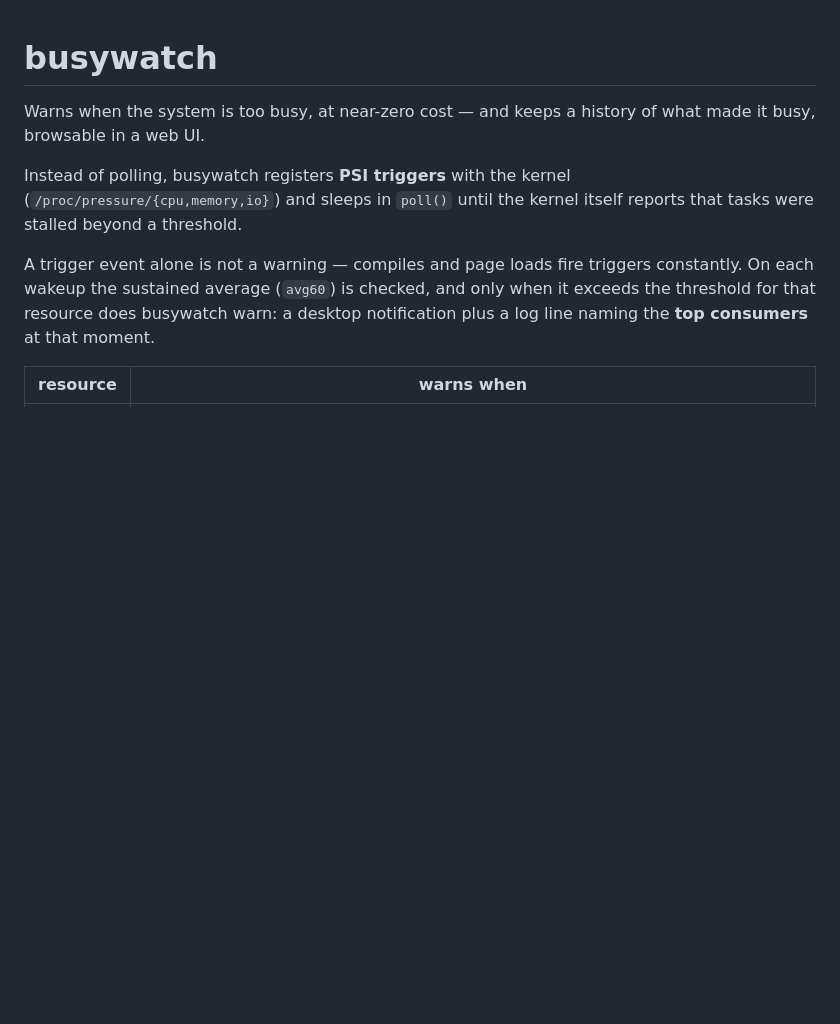
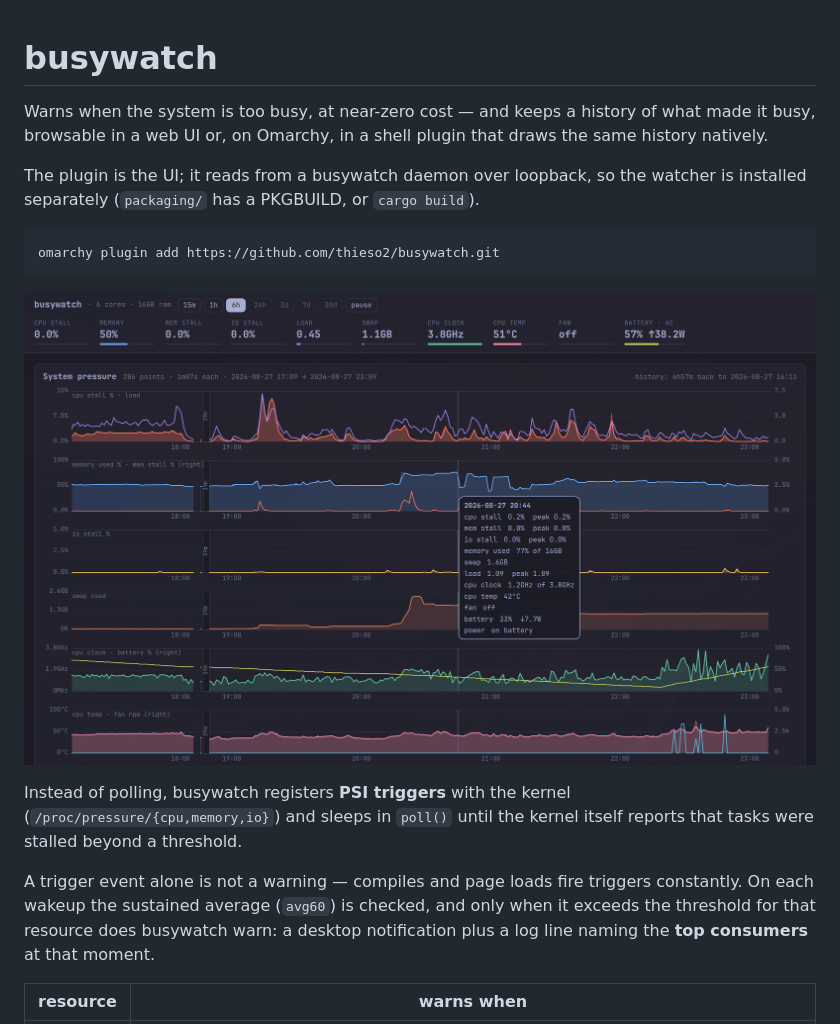
Before and after one commit to thieso2/busywatch, a Markdown page: README.md, the part around the change. Rendered like a GitHub page; pictures changed too: preview.png (added); blank space fills up the shorter version.

Commit message:
Give the plugin a face for the catalogue
An Omarchy plugin is found before it is read: the marketplace and Okomart show
an icon, a shot and one line of description, and this had none of them.

The icon is the bar widget, enlarged — a ring in the quiet green, with the stall
trace it is watching drawn through it. That is the whole program in one mark,
and it is the same green that means "nothing is stalling" in the bar, the tray
and on the website.

The shot is real: every chart the plugin draws, on a machine that was asleep for
thirty-nine minutes in the middle of the range, with the readout open. Taken on
an empty workspace, because Omarchy's window opacity let the terminal behind it
bleed through the first one.

The manifest gains `icon`, `preview` and `homepage`, and the README leads with
the plugin, since installing it is now the first thing most people will do with
this repository.

`yay -S busywatch-git` was in the first draft of that install block. The AUR has
never heard of it — the PKGBUILD in `packaging/` has not been published — so it
now says where the watcher actually comes from.

Co-Authored-By: Claude Opus 5 (1M context) <noreply@anthropic.com>

````diff
--- a/README.md
+++ b/README.md
@@ -1,7 +1,17 @@
 # busywatch
 
 Warns when the system is too busy, at near-zero cost — and keeps a history of
-what made it busy, browsable in a web UI.
+what made it busy, browsable in a web UI or, on Omarchy, in a shell plugin that
+draws the same history natively.
+
+The plugin is the UI; it reads from a busywatch daemon over loopback, so the
+watcher is installed separately (`packaging/` has a PKGBUILD, or `cargo build`).
+
+```sh
+omarchy plugin add https://github.com/thieso2/busywatch.git
+```
+
+![the history, drawn by the Omarchy shell](preview.png)
 
 Instead of polling, busywatch registers **PSI triggers** with the kernel
 (`/proc/pressure/{cpu,memory,io}`) and sleeps in `poll()` until the kernel
````
Also changed, not shown: 2 other files.
